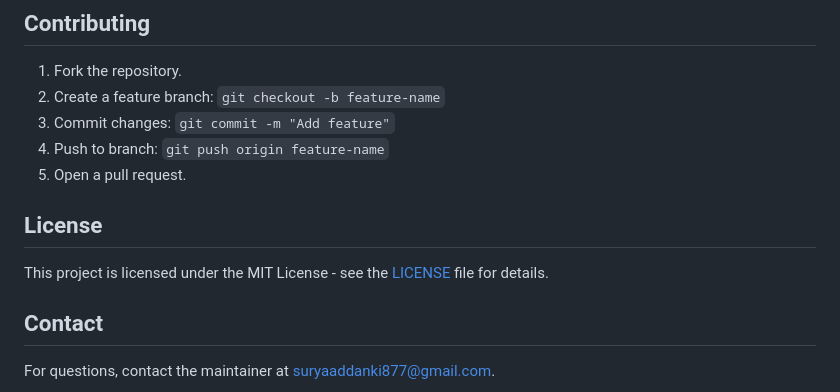
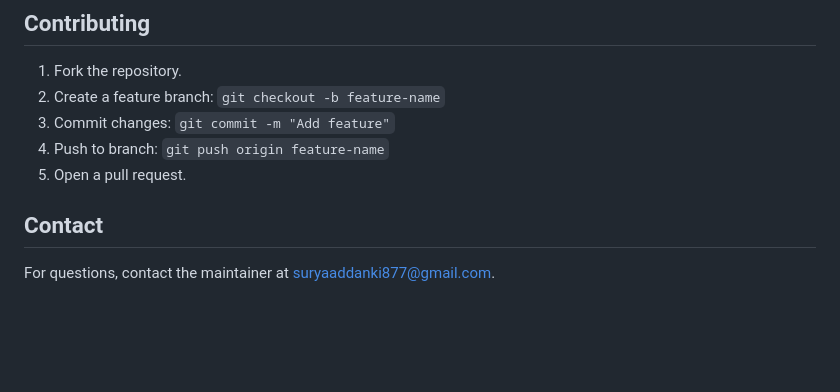
Before and after one commit to Addanki-surya11/SMART-MESS, a Markdown page: README.md, the part around the change. GitHub-like rendering; blank space fills up the shorter version.

Commit message:
Remove license information from README
Removed license section from README.

```diff
--- a/README.md
+++ b/README.md
@@ -80,8 +80,6 @@ This project incorporates several key programming and system design concepts:
 4. Push to branch: `git push origin feature-name`
 5. Open a pull request.
 
-## License
-This project is licensed under the MIT License - see the [LICENSE](LICENSE) file for details.
 
 ## Contact
 For questions, contact the maintainer at suryaaddanki877@gmail.com.
```
